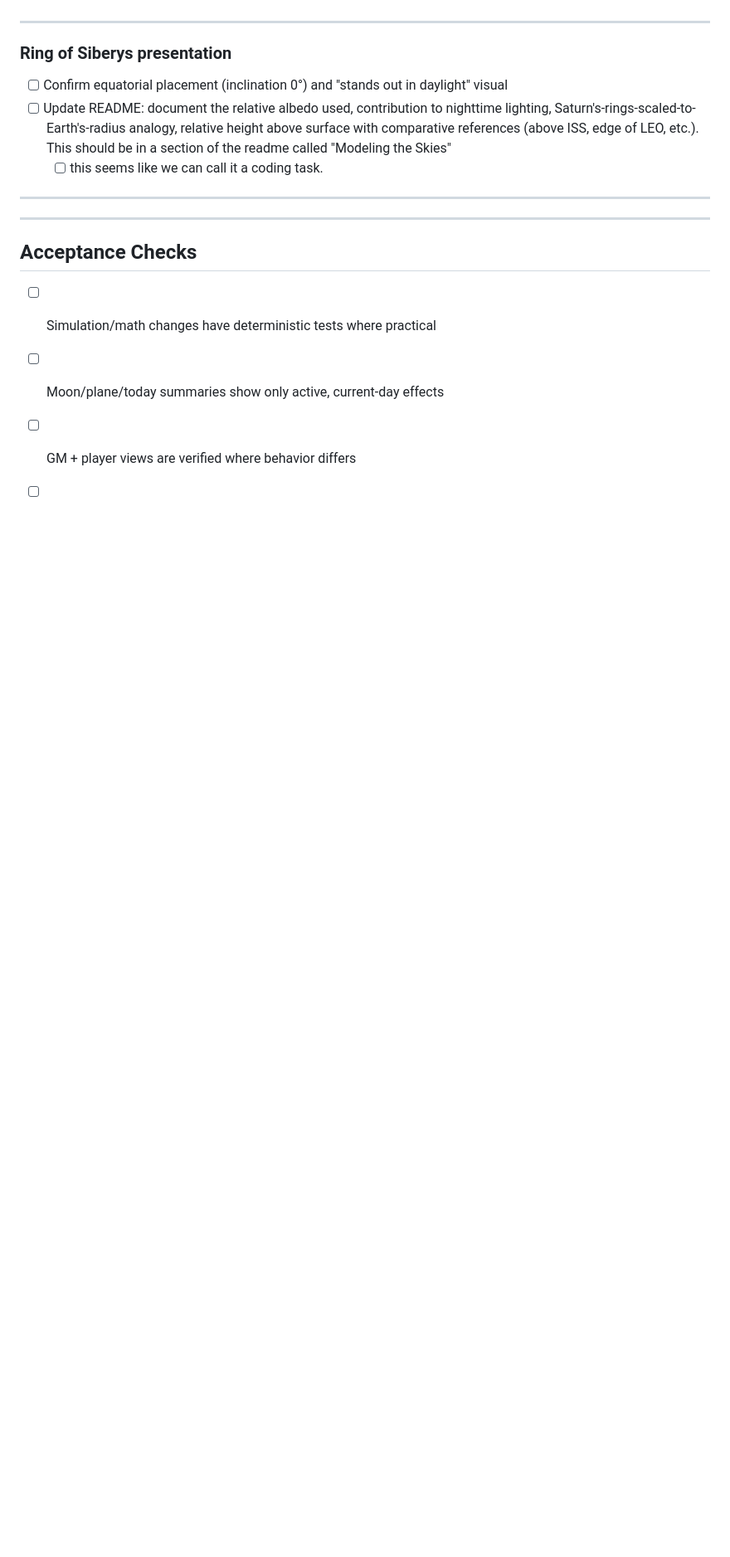
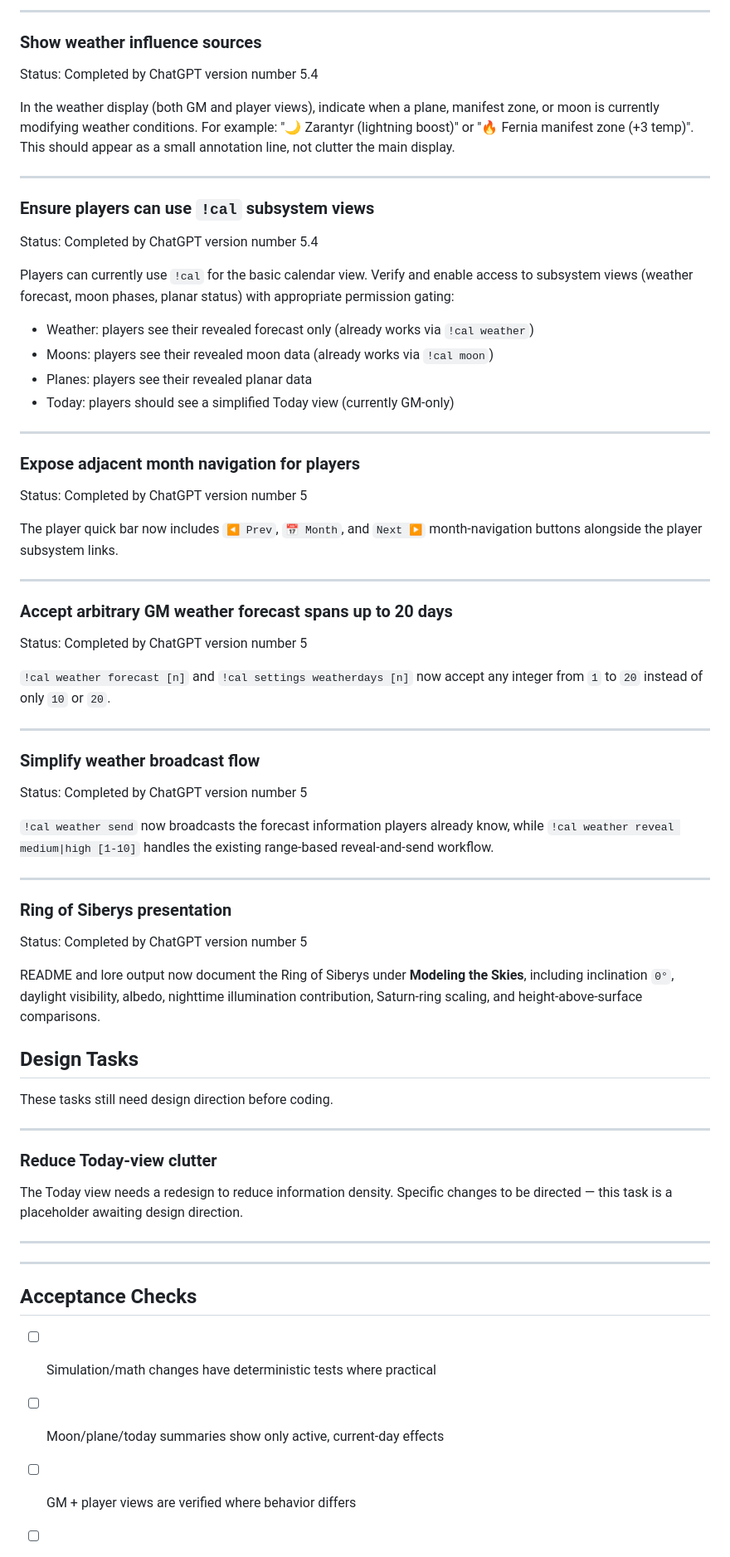
Before and after one commit to MCherry1/calendar, a Markdown page: AGENT TASKS.md, the part around one of its changes. Shown at 83% size. Drawn GitHub-style; blank space fills up the shorter version.

```diff
--- a/AGENT TASKS.md
+++ b/AGENT TASKS.md
@@ -165,11 +122,64 @@ The Gregorian calendar's leap day is currently marked as "intercalary" with a se
+---
+
+### Show weather influence sources
+
+Status: Completed by ChatGPT version number 5.4
+
+In the weather display (both GM and player views), indicate when a plane, manifest zone, or moon is currently modifying weather conditions. For example: "🌙 Zarantyr (lightning boost)" or "🔥 Fernia manifest zone (+3 temp)". This should appear as a small annotation line, not clutter the main display.
+
+---
+
+### Ensure players can use `!cal` subsystem views
+
+Status: Completed by ChatGPT version number 5.4
+
+Players can currently use `!cal` for the basic calendar view. Verify and enable access to subsystem views (weather forecast, moon phases, planar status) with appropriate permission gating:
+- Weather: players see their revealed forecast only (already works via `!cal weather`)
+- Moons: players see their revealed moon data (already works via `!cal moon`)
+- Planes: players see their revealed planar data
+- Today: players should see a simplified Today view (currently GM-only)
+
+---
+
+### Expose adjacent month navigation for players
+
+Status: Completed by ChatGPT version number 5
+
+The player quick bar now includes `◀ Prev`, `📅 Month`, and `Next ▶` month-navigation buttons alongside the player subsystem links.
+
+---
+
+### Accept arbitrary GM weather forecast spans up to 20 days
+
+Status: Completed by ChatGPT version number 5
+
+`!cal weather forecast [n]` and `!cal settings weatherdays [n]` now accept any integer from `1` to `20` instead of only `10` or `20`.
+
+---
+
+### Simplify weather broadcast flow
+
+Status: Completed by ChatGPT version number 5
+
+`!cal weather send` now broadcasts the forecast information players already know, while `!cal weather reveal medium|high [1-10]` handles the existing range-based reveal-and-send workflow.
 
 ---
 
 ### Ring of Siberys presentation
 
-- [ ] Confirm equatorial placement (inclination 0°) and "stands out in daylight" visual
-- [ ] Update README: document the relative albedo used, contribution to nighttime lighting, Saturn's-rings-scaled-to-Earth's-radius analogy, relative height above surface with comparative references (above ISS, edge of LEO, etc.). This should be in a section of the readme called "Modeling the Skies"
-	- [ ] this seems like we can call it a coding task.
+Status: Completed by ChatGPT version number 5
+
+README and lore output now document the Ring of Siberys under **Modeling the Skies**, including inclination `0°`, daylight visibility, albedo, nighttime illumination contribution, Saturn-ring scaling, and height-above-surface comparisons.
+
+## Design Tasks
+
+These tasks still need design direction before coding.
+
+---
+
+### Reduce Today-view clutter
+
+The Today view needs a redesign to reduce information density. Specific changes to be directed — this task is a placeholder awaiting design direction.
 
 ---
 
```
Also changed, not shown: other parts of AGENT TASKS.md (+31 -74 lines).
